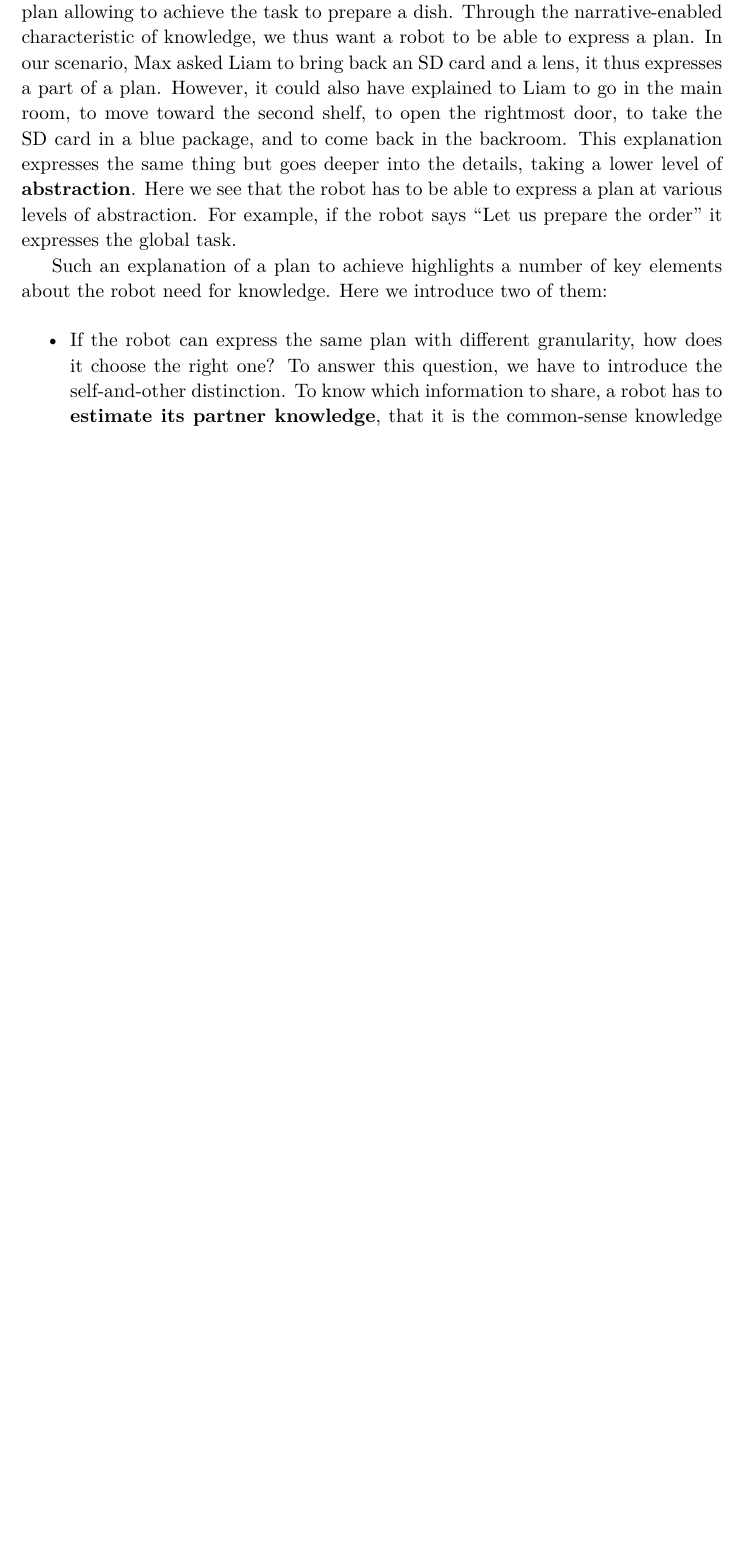
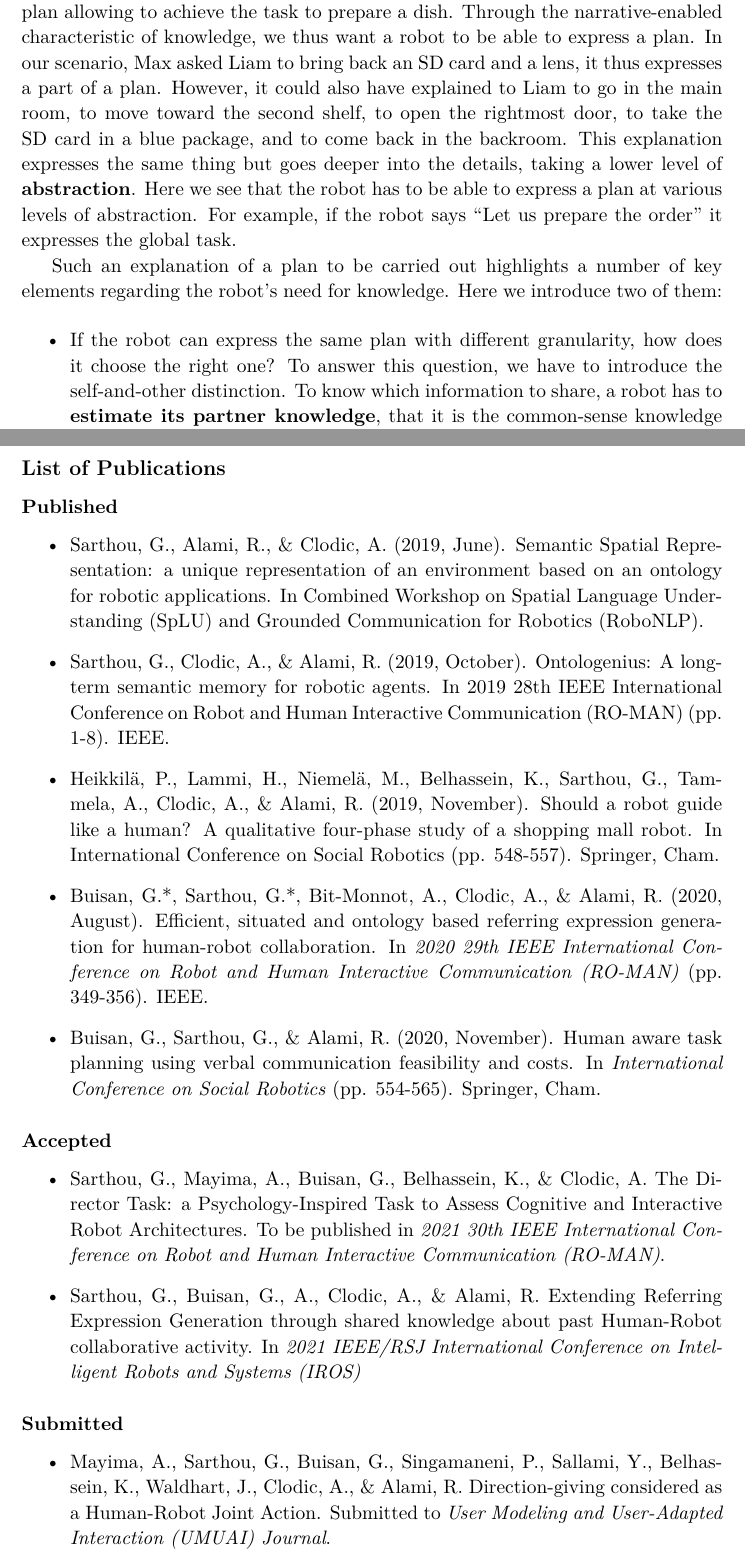
Before and after one commit to sarthou/thesis, a LaTeX thesis (These.tex, which reads Introduction.tex): part of page 16 of 251 before the commit and two parts of pages 16 and 24 of 251 after it, the two joined at a grey line, cut so that both start at the same text, the shorter picture padded with empty space. Compiled offline with pdfLaTeX.

Commit message:
introduction list of publication

```diff
--- a/Introduction.tex
+++ b/Introduction.tex
@@ -114,8 +114,8 @@ When we qualify a piece of knowledge to be narrative-enabled, we can restrict ou
 
 Moving toward the knowledge about activities, we have to speak about \textbf{plans}. Keeping it simple for the moment, we can consider a plan as a succession of actions allowing an agent to achieve a task. In this way, a cooking recipe is a kind of plan allowing to achieve the task to prepare a dish. Through the narrative-enabled characteristic of knowledge, we thus want a robot to be able to express a plan. In our scenario, Max asked Liam to bring back an SD card and a lens, it thus expresses a part of a plan. However, it could also have explained to Liam to go in the main room, to move toward the second shelf, to open the rightmost door, to take the SD card in a blue package, and to come back in the backroom. This explanation expresses the same thing but goes deeper into the details, taking a lower level of \textbf{abstraction}. Here we see that the robot has to be able to express a plan at various levels of abstraction. For example, if the robot says ``Let us prepare the order'' it expresses the global task.
 
-Such an explanation of a plan to achieve highlights a number of key elements about the robot need for knowledge. Here we introduce two of them:
+Such an explanation of a plan to be carried out highlights a number of key elements regarding the robot's need for knowledge. Here we introduce two of them:
 
 \begin{itemize}
-  \item If the robot can express the same plan with different granularity, how does it choose the right one? To answer this question, we have to introduce the self-and-other distinction. To know which information to share, a robot has to \textbf{estimate its partner knowledge}, that it is the common-sense knowledge as well as the knowledge about the environment and the activities. It is on the basis of this estimation that the robot can know how to communicate. In our scenario, the robot interacts with the human employee to prepare the command. Since Liam was in the store before the robot, it could estimate that the employee knows where the SD cards are. Communicating this low-level information would thus be useless and inefficient for the task. The human employee would be a new one, the robot would have interacted in a different way. This estimation of the others knowledge can be found somewhere else in the scenario. When Max refers to a specific camera to the client, it describes it in relation to its attributes and location. To the difference, to refer to the same entities to Liam, Max uses the precise model name of the camera. It thus estimates that the client does not know the model's name but that the employee does.
+  \item If the robot can express the same plan with different granularity, how does it choose the right one? To answer this question, we have to introduce the self-and-other distinction. To know which information to share, a robot has to \textbf{estimate its partner knowledge}, that it is the common-sense knowledge as well as the knowledge about the environment and the activities. It is on the basis of this estimation that the robot can know how to communicate. In our scenario, the robot interacts with the human employee to prepare the order. Since Liam was in the store before the robot, it could estimate that the employee knows where the SD cards are. Communicating this low-level information would thus be useless and inefficient for the task. The human employee would be a new one, the robot would have interacted in a different way. This estimation of the others knowledge can be found somewhere else in the scenario. When Max refers to a specific camera to the client, it describes it in relation to its attributes and location. To the difference, to refer to the same entities to Liam, Max uses the precise model name of the camera. It thus estimates that the client does not know the model's name but that the employee does.
 
@@ -211,3 +211,32 @@ For the readers having less time and wanting to go to the point of this thesis,
   \item Chapter \ref{chap:7}: A preliminary work to create more generic \acrlong{re}s,
   \item Section \ref{sec:9_3}: Our most advanced cognitive architecture for \acrlong{hri} applications.
 \end{itemize}
+
+\subsection*{List of Publications}
+\markright{LIST OF PUBLICATIONS}
+\subsubsection*{Published}
+\begin{itemize}
+\item Sarthou, G., Alami, R., \& Clodic, A. (2019, June). Semantic Spatial Representation: a unique representation of an environment based on an ontology for robotic applications. In Combined Workshop on Spatial Language Understanding (SpLU) and Grounded Communication for Robotics (RoboNLP).
+
+\item Sarthou, G., Clodic, A., \& Alami, R. (2019, October). Ontologenius: A long-term semantic memory for robotic agents. In 2019 28th IEEE International Conference on Robot and Human Interactive Communication (RO-MAN) (pp. 1-8). IEEE.
+
+\item Heikkilä, P., Lammi, H., Niemelä, M., Belhassein, K., Sarthou, G., Tammela, A., Clodic, A.,  \& Alami, R. (2019, November). Should a robot guide like a human? A qualitative four-phase study of a shopping mall robot. In International Conference on Social Robotics (pp. 548-557). Springer, Cham.
+
+\item Buisan, G.*, Sarthou, G.*, Bit-Monnot, A., Clodic, A., \& Alami, R. (2020, August). Efficient, situated and ontology based referring expression generation for human-robot collaboration. In \textit{2020 29th IEEE International Conference on Robot and Human Interactive Communication (RO-MAN)} (pp. 349-356). IEEE.
+
+\item Buisan, G., Sarthou, G., \& Alami, R. (2020, November). Human aware task planning using verbal communication feasibility and costs. In \textit{International Conference on Social Robotics} (pp. 554-565). Springer, Cham.
+\end{itemize}
+
+\subsubsection*{Accepted}
+
+\begin{itemize}
+\item Sarthou, G., Mayima, A., Buisan, G., Belhassein, K., \& Clodic, A. The Director Task: a Psychology-Inspired Task to Assess Cognitive and Interactive Robot Architectures. To be published in \textit{2021 30th IEEE International Conference on Robot and Human Interactive Communication (RO-MAN)}.
+
+\item Sarthou, G., Buisan, G., A., Clodic, A., \& Alami, R. Extending Referring Expression Generation through shared knowledge about past Human-Robot collaborative activity. In \textit{2021 IEEE/RSJ International Conference on Intelligent Robots and Systems (IROS)}
+\end{itemize}
+
+\subsubsection*{Submitted}
+
+\begin{itemize}
+\item Mayima, A., Sarthou, G., Buisan, G., Singamaneni, P., Sallami, Y., Belhassein, K., Waldhart, J., Clodic, A., \& Alami, R. Direction-giving considered as a Human-Robot Joint Action. Submitted to \textit{User Modeling and User-Adapted Interaction (UMUAI) Journal}.
+\end{itemize}
```
Also changed, not shown: Introduction.tex (26 more changed lines).
